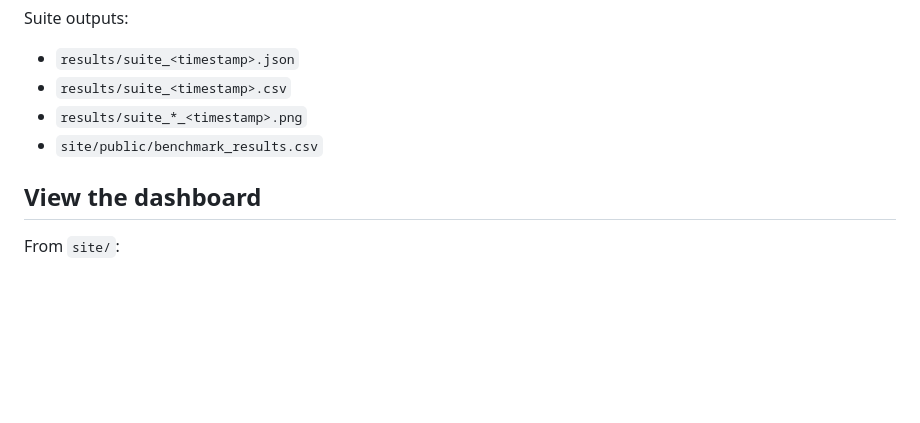
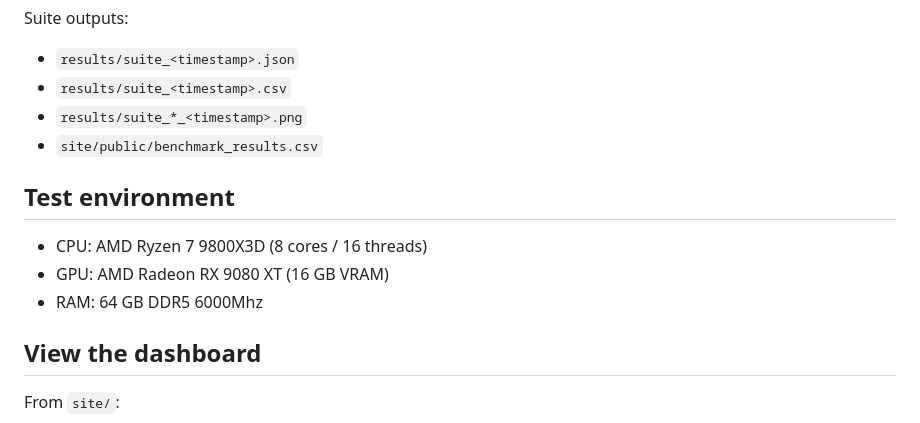
Before and after one commit to frocha1012/vectorialdb-benchmarks, a Markdown page: README.md, the part around the change. Drawn GitHub-style; blank space fills up the shorter version.

Commit message:
pc specs

```diff
--- a/README.md
+++ b/README.md
@@ -220,6 +220,12 @@ Suite outputs:
 - `results/suite_*_<timestamp>.png`
 - `site/public/benchmark_results.csv`
 
+## Test environment
+
+- CPU: AMD Ryzen 7 9800X3D (8 cores / 16 threads)
+- GPU: AMD Radeon RX 9080 XT (16 GB VRAM)
+- RAM: 64 GB DDR5 6000Mhz
+
 ## View the dashboard
 
 From `site/`:
```
